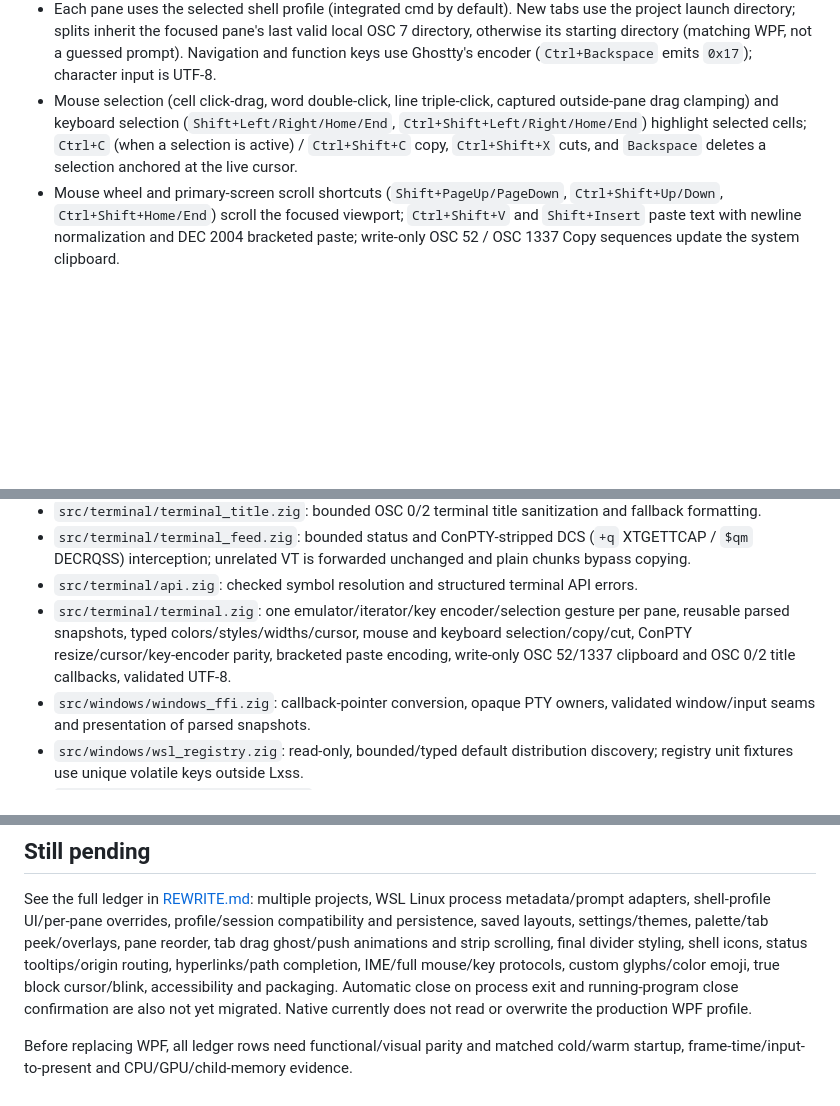
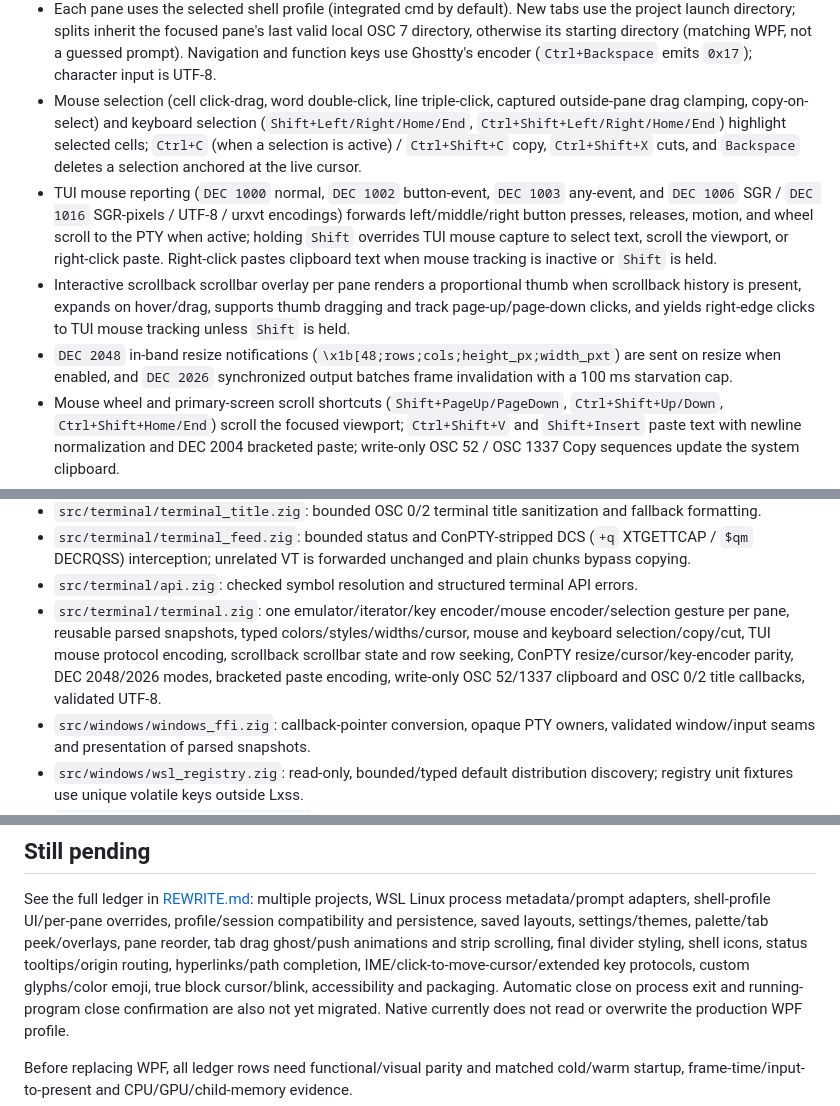
Before and after one commit to Rayzerrek/Vex, a Markdown page: native/README.md, 3 parts joined by grey strips. GitHub-like rendering; blank space fills up the shorter version.

Commit message:
docs(native): document mouse reporting, in-band resize, and scrollbar parity

```diff
--- a/native/README.md
+++ b/native/README.md
@@ -134,7 +134,10 @@ One project, with up to **8 tabs**, each owning independent terminal panes:
   directory; splits inherit the focused pane's last valid local OSC 7 directory,
   otherwise its starting directory (matching WPF, not a guessed prompt). Navigation
   and function keys use Ghostty's encoder (`Ctrl+Backspace` emits `0x17`); character input is UTF-8.
-- Mouse selection (cell click-drag, word double-click, line triple-click, captured outside-pane drag clamping) and keyboard selection (`Shift+Left/Right/Home/End`, `Ctrl+Shift+Left/Right/Home/End`) highlight selected cells; `Ctrl+C` (when a selection is active) / `Ctrl+Shift+C` copy, `Ctrl+Shift+X` cuts, and `Backspace` deletes a selection anchored at the live cursor.
+- Mouse selection (cell click-drag, word double-click, line triple-click, captured outside-pane drag clamping, copy-on-select) and keyboard selection (`Shift+Left/Right/Home/End`, `Ctrl+Shift+Left/Right/Home/End`) highlight selected cells; `Ctrl+C` (when a selection is active) / `Ctrl+Shift+C` copy, `Ctrl+Shift+X` cuts, and `Backspace` deletes a selection anchored at the live cursor.
+- TUI mouse reporting (`DEC 1000` normal, `DEC 1002` button-event, `DEC 1003` any-event, and `DEC 1006` SGR / `DEC 1016` SGR-pixels / UTF-8 / urxvt encodings) forwards left/middle/right button presses, releases, motion, and wheel scroll to the PTY when active; holding `Shift` overrides TUI mouse capture to select text, scroll the viewport, or right-click paste. Right-click pastes clipboard text when mouse tracking is inactive or `Shift` is held.
+- Interactive scrollback scrollbar overlay per pane renders a proportional thumb when scrollback history is present, expands on hover/drag, supports thumb dragging and track page-up/page-down clicks, and yields right-edge clicks to TUI mouse tracking unless `Shift` is held.
+- `DEC 2048` in-band resize notifications (`\x1b[48;rows;cols;height_px;width_pxt`) are sent on resize when enabled, and `DEC 2026` synchronized output batches frame invalidation with a 100 ms starvation cap.
 - Mouse wheel and primary-screen scroll shortcuts (`Shift+PageUp/PageDown`, `Ctrl+Shift+Up/Down`, `Ctrl+Shift+Home/End`) scroll the focused viewport; `Ctrl+Shift+V` and `Shift+Insert` paste text with newline normalization and DEC 2004 bracketed paste; write-only OSC 52 / OSC 1337 Copy sequences update the system clipboard.
 - Window resizing, caption controls and per-monitor DPI handling use Win32.
 
@@ -189,8 +192,8 @@ circular dependency through the rendering/window adapter.
 - `src/terminal/terminal_feed.zig`: bounded status and ConPTY-stripped DCS (`+q` XTGETTCAP / `$qm` DECRQSS) interception; unrelated VT is
   forwarded unchanged and plain chunks bypass copying.
 - `src/terminal/api.zig`: checked symbol resolution and structured terminal API errors.
-- `src/terminal/terminal.zig`: one emulator/iterator/key encoder/selection gesture per pane,
-  reusable parsed snapshots, typed colors/styles/widths/cursor, mouse and keyboard selection/copy/cut, ConPTY resize/cursor/key-encoder parity, bracketed paste encoding, write-only OSC 52/1337 clipboard and OSC 0/2 title callbacks, validated UTF-8.
+- `src/terminal/terminal.zig`: one emulator/iterator/key encoder/mouse encoder/selection gesture per pane,
+  reusable parsed snapshots, typed colors/styles/widths/cursor, mouse and keyboard selection/copy/cut, TUI mouse protocol encoding, scrollback scrollbar state and row seeking, ConPTY resize/cursor/key-encoder parity, DEC 2048/2026 modes, bracketed paste encoding, write-only OSC 52/1337 clipboard and OSC 0/2 title callbacks, validated UTF-8.
 - `src/windows/windows_ffi.zig`: callback-pointer conversion, opaque PTY owners,
   validated window/input seams and presentation of parsed snapshots.
 - `src/windows/wsl_registry.zig`: read-only, bounded/typed default distribution
@@ -368,7 +371,7 @@ settings/themes, palette/tab peek/overlays, pane reorder, tab drag ghost/push an
 final divider styling, shell icons,
 status tooltips/origin routing,
 hyperlinks/path completion,
-IME/full mouse/key protocols, custom glyphs/color
+IME/click-to-move-cursor/extended key protocols, custom glyphs/color
 emoji, true block cursor/blink, accessibility and packaging. Automatic close on
 process exit and running-program close confirmation are also not yet migrated.
 Native currently does not read or overwrite the production WPF profile.
```
Also changed, not shown: native/REWRITE.md (+3 -3 lines).
